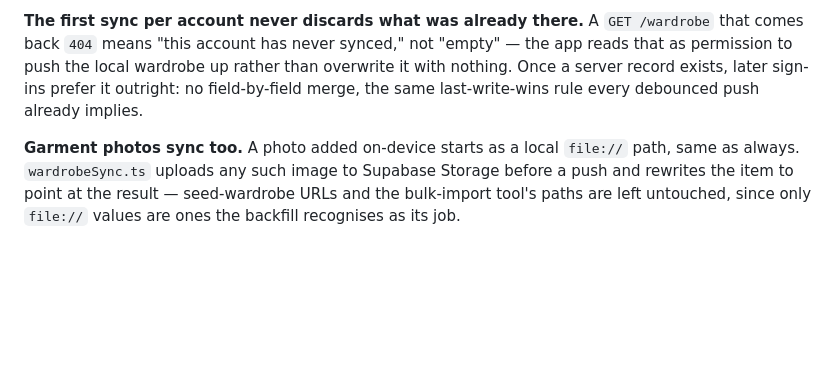
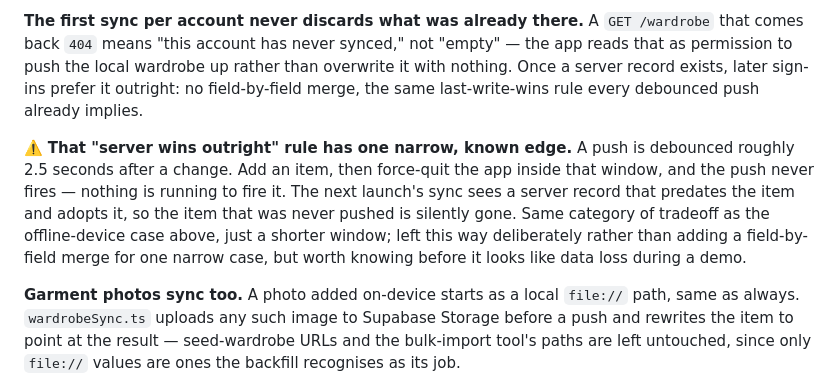
Before and after one commit to XHassan2003/FYPUBIT-2026, a Markdown page: README.md, the part around the change. Drawn GitHub-style; blank space fills up the shorter version.

Commit message:
docs: note the force-quit-before-debounce sync edge case
The "server wins outright" reconciliation rule has one narrow gap: an
item added within the ~2.5s debounce window, followed by a force-quit,
never gets pushed and is silently dropped on the next sign-in's pull.
Deliberately left unfixed for now (same tradeoff class as the
already-documented offline case), but worth naming explicitly rather
than letting it surface as an unexplained "lost item" during a demo.

Also verified live: signing out and back in correctly re-pulls and
adopts the account's server-side wardrobe, database and Storage both
confirmed intact afterward.

Co-Authored-By: Claude Sonnet 5 <noreply@anthropic.com>

```diff
--- a/README.md
+++ b/README.md
@@ -430,6 +430,15 @@ rather than overwrite it with nothing. Once a server record exists, later
 sign-ins prefer it outright: no field-by-field merge, the same last-write-wins
 rule every debounced push already implies.
 
+⚠️ **That "server wins outright" rule has one narrow, known edge.** A push
+is debounced roughly 2.5 seconds after a change. Add an item, then force-quit
+the app inside that window, and the push never fires — nothing is running to
+fire it. The next launch's sync sees a server record that predates the item
+and adopts it, so the item that was never pushed is silently gone. Same
+category of tradeoff as the offline-device case above, just a shorter window;
+left this way deliberately rather than adding a field-by-field merge for one
+narrow case, but worth knowing before it looks like data loss during a demo.
+
 **Garment photos sync too.** A photo added on-device starts as a local
 `file://` path, same as always. `wardrobeSync.ts` uploads any such image to
 Supabase Storage before a push and rewrites the item to point at the result —
```
